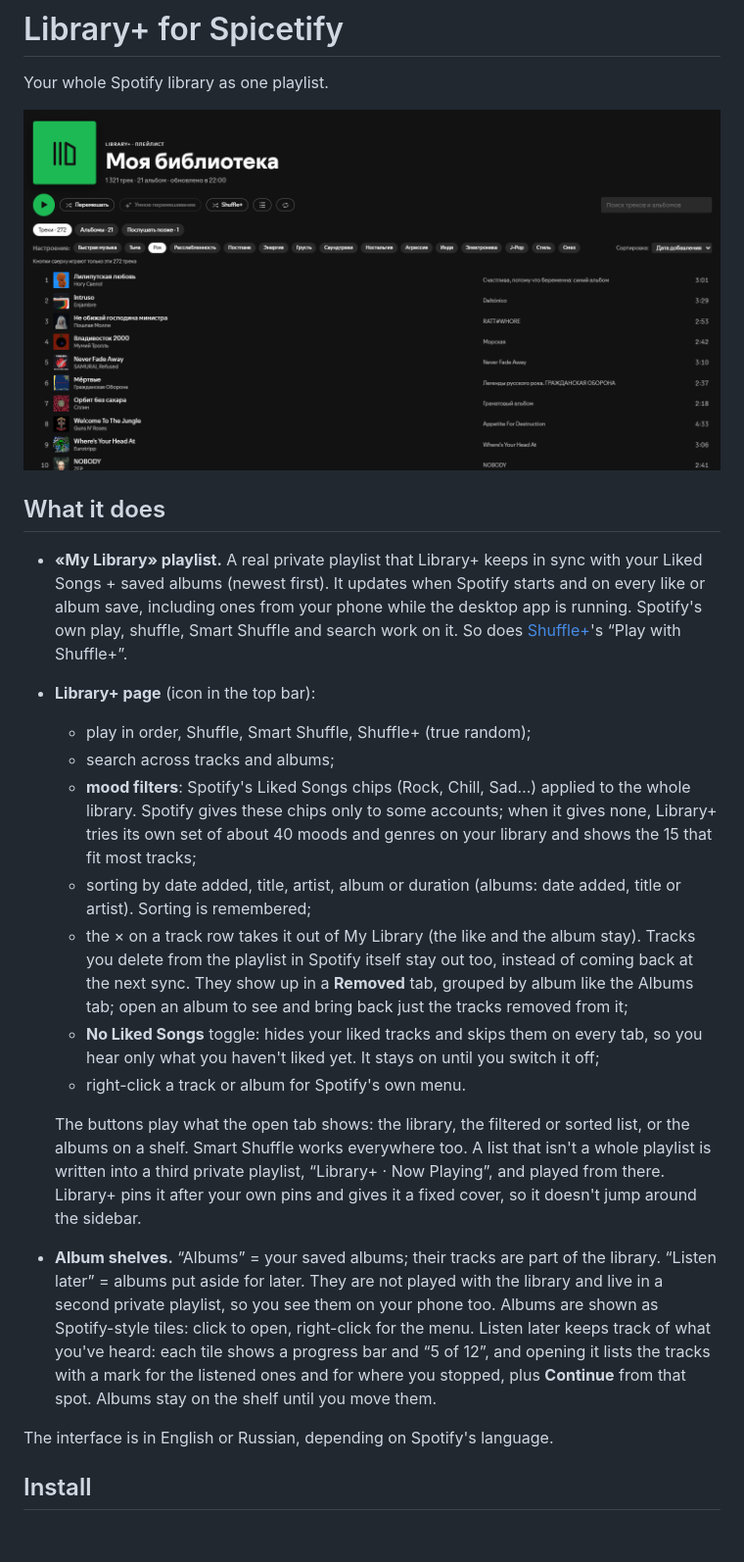
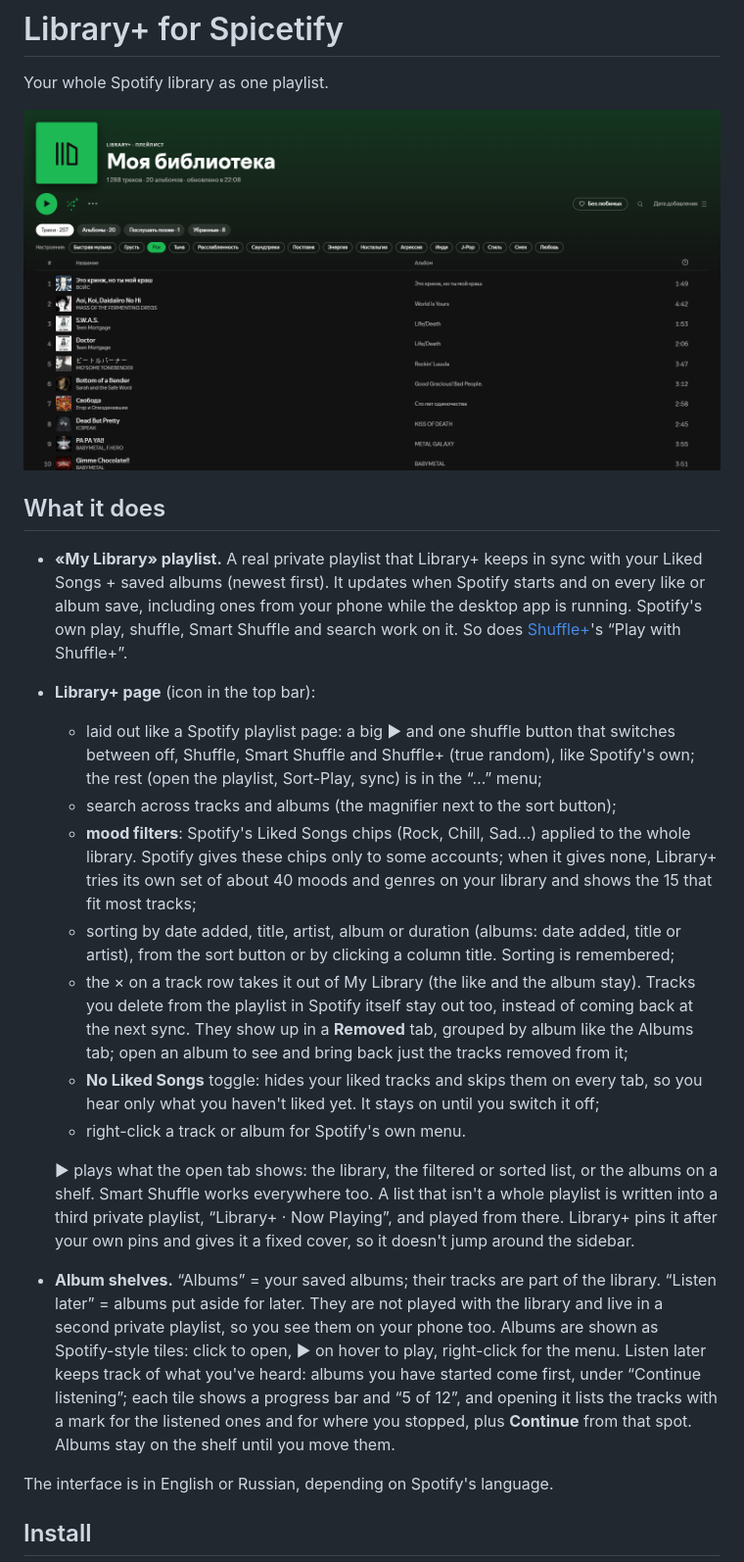
Before and after one commit to overbacon/spicetify-library-plus, a Markdown page: README.md, the part around one of its changes. Shown at 98% size. Drawn GitHub-style; pictures changed too: preview.png; blank space fills up the shorter version.

Commit message:
README and preview for the new page design

```diff
--- a/README.md
+++ b/README.md
@@ -8,16 +8,16 @@ Your whole Spotify library as one playlist.
 
 - **«My Library» playlist.** A real private playlist that Library+ keeps in sync with your Liked Songs + saved albums (newest first). It updates when Spotify starts and on every like or album save, including ones from your phone while the desktop app is running. Spotify's own play, shuffle, Smart Shuffle and search work on it. So does [Shuffle+](https://github.com/spicetify/cli/blob/main/Extensions/shuffle%2B.js)'s “Play with Shuffle+”.
 - **Library+ page** (icon in the top bar):
-  - play in order, Shuffle, Smart Shuffle, Shuffle+ (true random);
-  - search across tracks and albums;
+  - laid out like a Spotify playlist page: a big ▶ and one shuffle button that switches between off, Shuffle, Smart Shuffle and Shuffle+ (true random), like Spotify's own; the rest (open the playlist, Sort-Play, sync) is in the “…” menu;
+  - search across tracks and albums (the magnifier next to the sort button);
   - **mood filters**: Spotify's Liked Songs chips (Rock, Chill, Sad…) applied to the whole library. Spotify gives these chips only to some accounts; when it gives none, Library+ tries its own set of about 40 moods and genres on your library and shows the 15 that fit most tracks;
-  - sorting by date added, title, artist, album or duration (albums: date added, title or artist). Sorting is remembered;
+  - sorting by date added, title, artist, album or duration (albums: date added, title or artist), from the sort button or by clicking a column title. Sorting is remembered;
   - the × on a track row takes it out of My Library (the like and the album stay). Tracks you delete from the playlist in Spotify itself stay out too, instead of coming back at the next sync. They show up in a **Removed** tab, grouped by album like the Albums tab; open an album to see and bring back just the tracks removed from it;
   - **No Liked Songs** toggle: hides your liked tracks and skips them on every tab, so you hear only what you haven't liked yet. It stays on until you switch it off;
   - right-click a track or album for Spotify's own menu.
 
-  The buttons play what the open tab shows: the library, the filtered or sorted list, or the albums on a shelf. Smart Shuffle works everywhere too. A list that isn't a whole playlist is written into a third private playlist, “Library+ · Now Playing”, and played from there. Library+ pins it after your own pins and gives it a fixed cover, so it doesn't jump around the sidebar.
-- **Album shelves.** “Albums” = your saved albums; their tracks are part of the library. “Listen later” = albums put aside for later. They are not played with the library and live in a second private playlist, so you see them on your phone too. Albums are shown as Spotify-style tiles: click to open, right-click for the menu. Listen later keeps track of what you've heard: each tile shows a progress bar and “5 of 12”, and opening it lists the tracks with a mark for the listened ones and for where you stopped, plus **Continue** from that spot. Albums stay on the shelf until you move them.
+  ▶ plays what the open tab shows: the library, the filtered or sorted list, or the albums on a shelf. Smart Shuffle works everywhere too. A list that isn't a whole playlist is written into a third private playlist, “Library+ · Now Playing”, and played from there. Library+ pins it after your own pins and gives it a fixed cover, so it doesn't jump around the sidebar.
+- **Album shelves.** “Albums” = your saved albums; their tracks are part of the library. “Listen later” = albums put aside for later. They are not played with the library and live in a second private playlist, so you see them on your phone too. Albums are shown as Spotify-style tiles: click to open, ▶ on hover to play, right-click for the menu. Listen later keeps track of what you've heard: albums you have started come first, under “Continue listening”; each tile shows a progress bar and “5 of 12”, and opening it lists the tracks with a mark for the listened ones and for where you stopped, plus **Continue** from that spot. Albums stay on the shelf until you move them.
 
 The interface is in English or Russian, depending on Spotify's language.
 
```
Also changed, not shown: other parts of README.md (+2 -2 lines).
